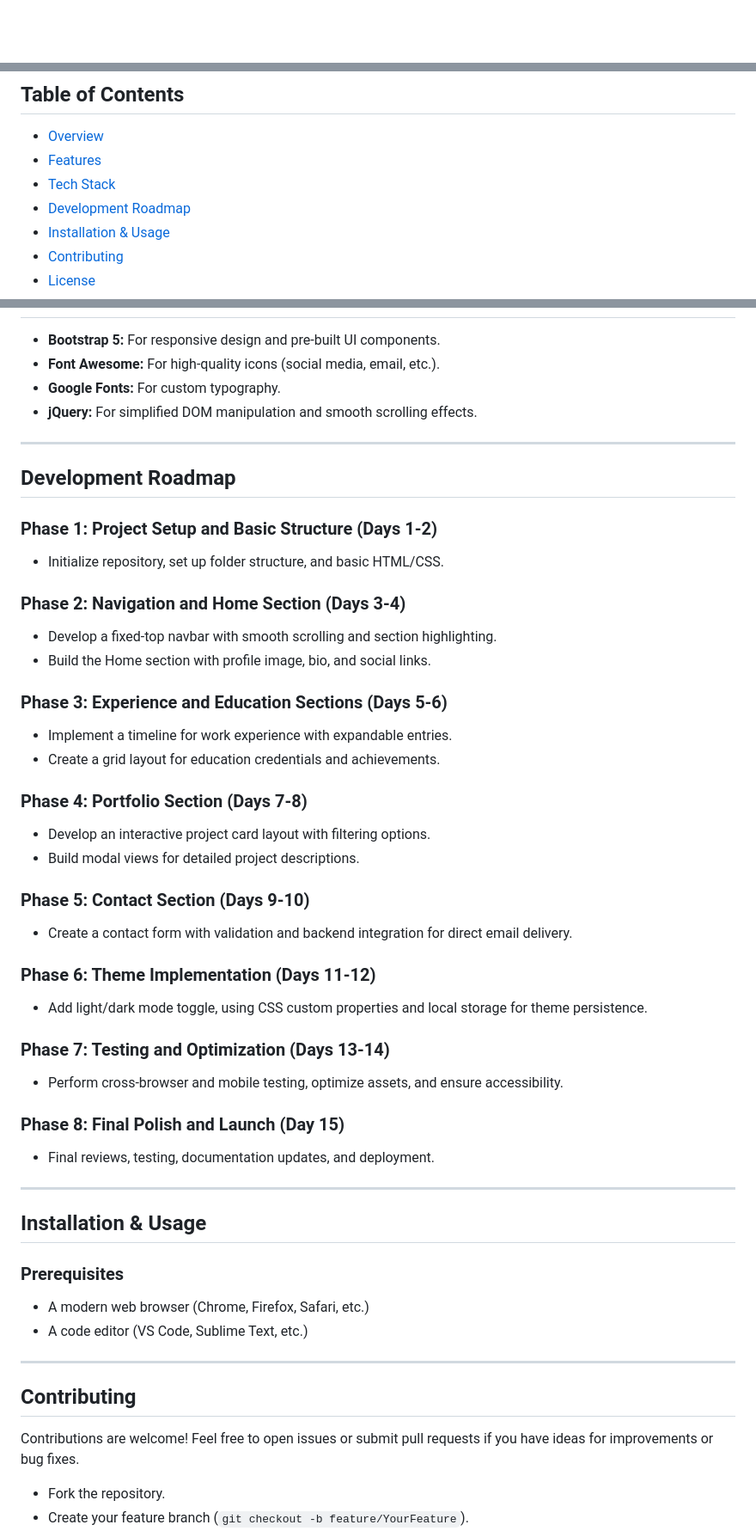
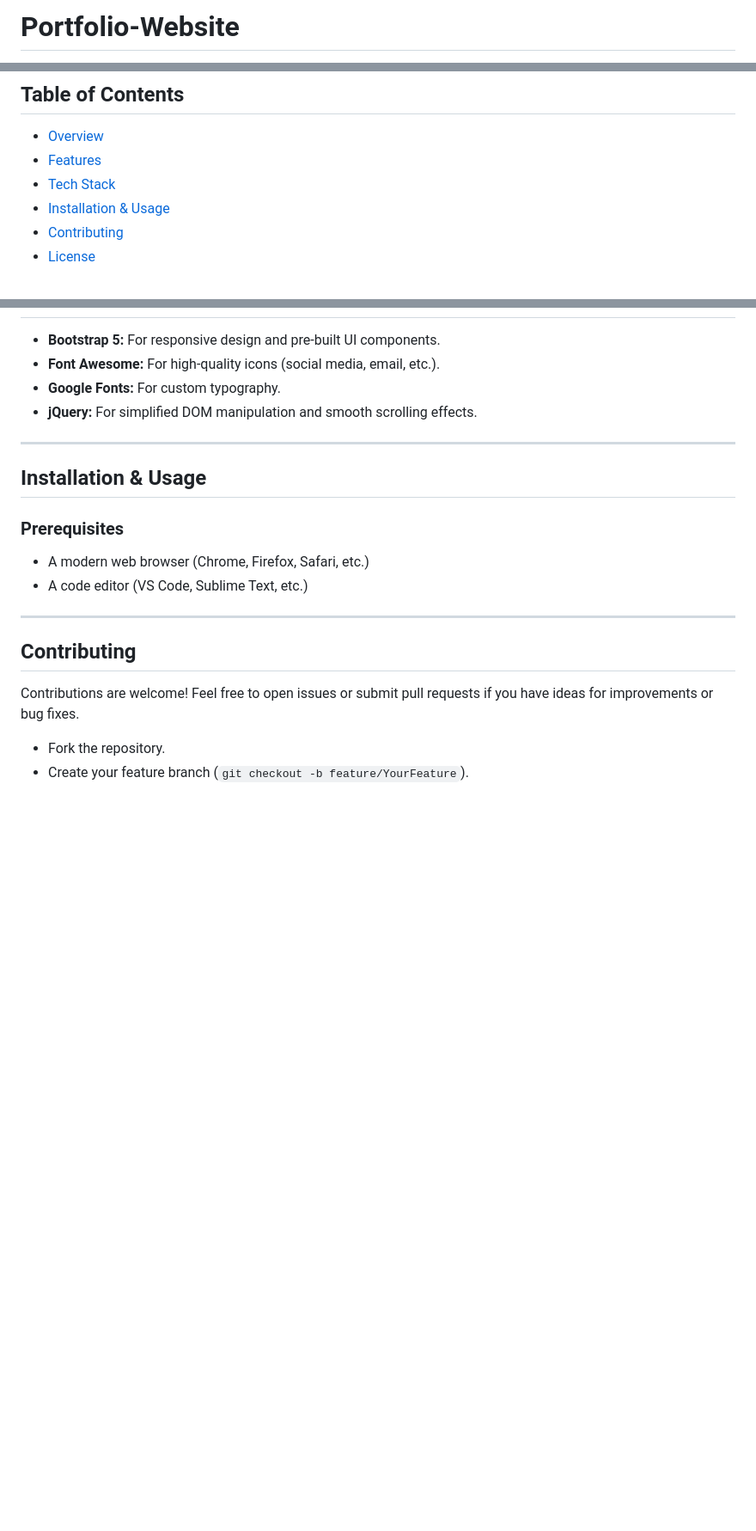
Before and after one commit to ErenKilisli/Portfolio-Website, a Markdown page: README.md, 3 parts joined by grey strips. Shown: that part at 86% size. Rendered like a GitHub page; blank space fills up the shorter version.

Commit message:
final vers

```diff
--- a/README.md
+++ b/README.md
@@ -1 +1,2 @@
+# Portfolio-Website
 
@@ -13,7 +11,6 @@ Welcome to my Personal Portfolio Website repository! This project is a one-page
 - [Overview](#overview)
 - [Features](#features)
 - [Tech Stack](#tech-stack)
-- [Development Roadmap](#development-roadmap)
 - [Installation & Usage](#installation--usage)
 - [Contributing](#contributing)
 - [License](#license)
@@ -67,37 +64,6 @@ This project is a modern, single-page portfolio website built with a mobile-firs
 
 ---
 
-## Development Roadmap
-
-### Phase 1: Project Setup and Basic Structure (Days 1-2)
-- Initialize repository, set up folder structure, and basic HTML/CSS.
-
-### Phase 2: Navigation and Home Section (Days 3-4)
-- Develop a fixed-top navbar with smooth scrolling and section highlighting.
-- Build the Home section with profile image, bio, and social links.
-
-### Phase 3: Experience and Education Sections (Days 5-6)
-- Implement a timeline for work experience with expandable entries.
-- Create a grid layout for education credentials and achievements.
-
-### Phase 4: Portfolio Section (Days 7-8)
-- Develop an interactive project card layout with filtering options.
-- Build modal views for detailed project descriptions.
-
-### Phase 5: Contact Section (Days 9-10)
-- Create a contact form with validation and backend integration for direct email delivery.
-
-### Phase 6: Theme Implementation (Days 11-12)
-- Add light/dark mode toggle, using CSS custom properties and local storage for theme persistence.
-
-### Phase 7: Testing and Optimization (Days 13-14)
-- Perform cross-browser and mobile testing, optimize assets, and ensure accessibility.
-
-### Phase 8: Final Polish and Launch (Day 15)
-- Final reviews, testing, documentation updates, and deployment.
-
----
-
 ## Installation & Usage
 
 ### Prerequisites
```
Also changed, not shown: other parts of README.md (+3 -8 lines).
